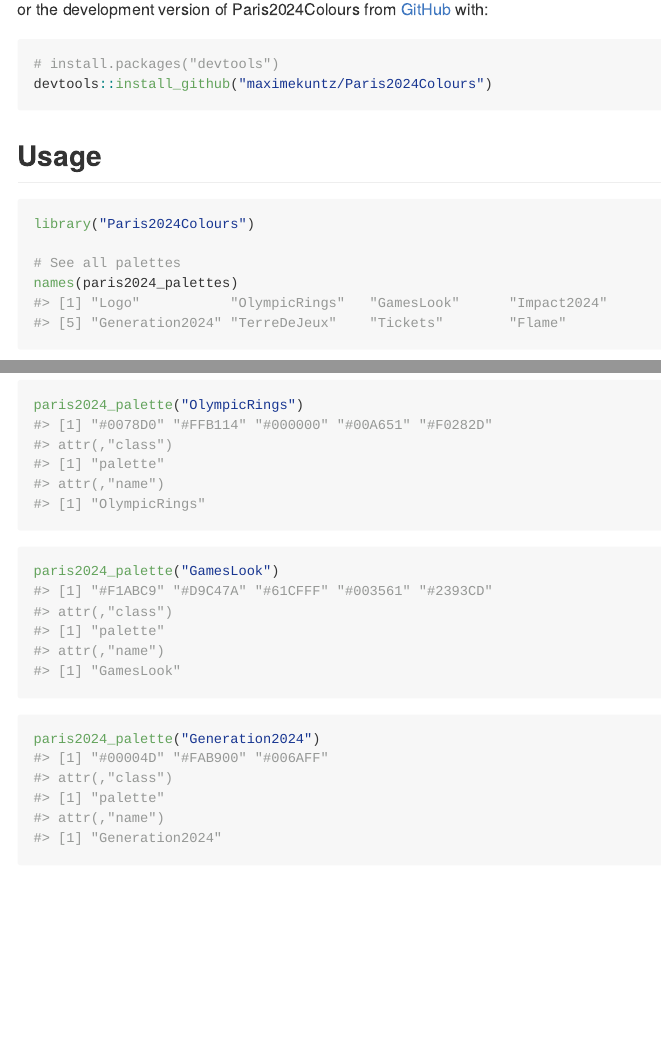
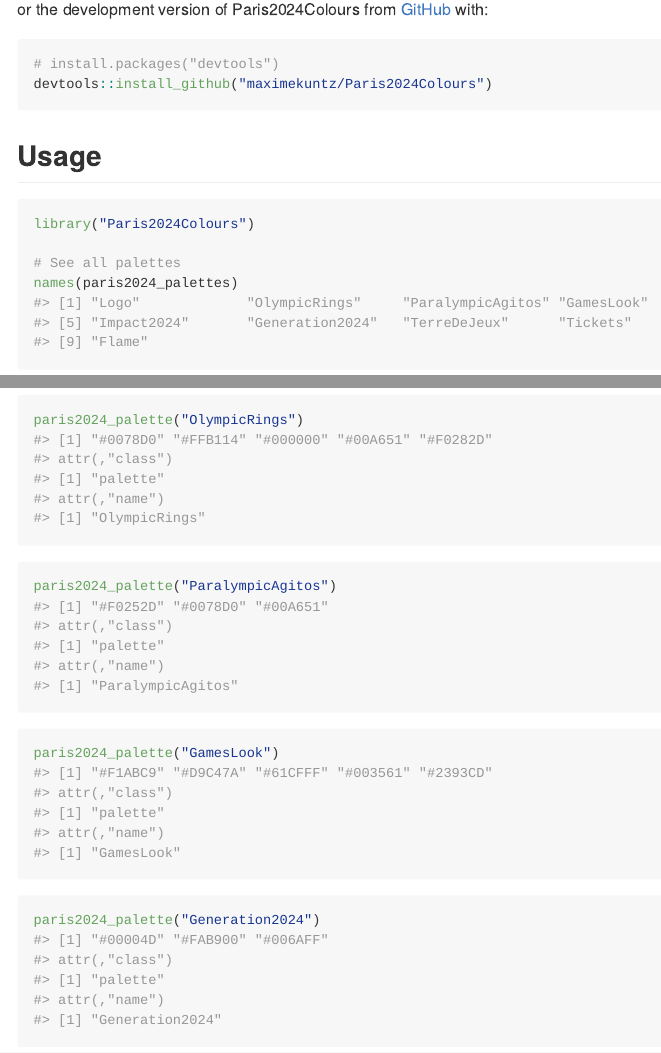
Before and after one commit to maximekuntz/Paris2024Colours, an R Markdown document (README.Rmd): the page in a window 1100 px wide, from 380 px down, and a second part further down, joined at a grey line. Rendered offline with R 4.5, knitr and Pandoc, with nearby package versions; badge pictures from the web are left out.

Commit message:
Add palette ParalympicAgitos

````diff
--- a/README.Rmd
+++ b/README.Rmd
@@ -57,6 +57,10 @@
 paris2024_palette("OlympicRings")
 ```
 
+```{r paralympic_agitos}
+paris2024_palette("ParalympicAgitos")
+```
+
 ```{r games_look}
 paris2024_palette("GamesLook")
 ```
````
Also changed, not shown: NEWS.md (+2 -0 lines), R/colours.R (+1 -0 lines), R/functions.R (+3 -2 lines), R/scales.R (+12 -8 lines), README.md, 7 other files.
